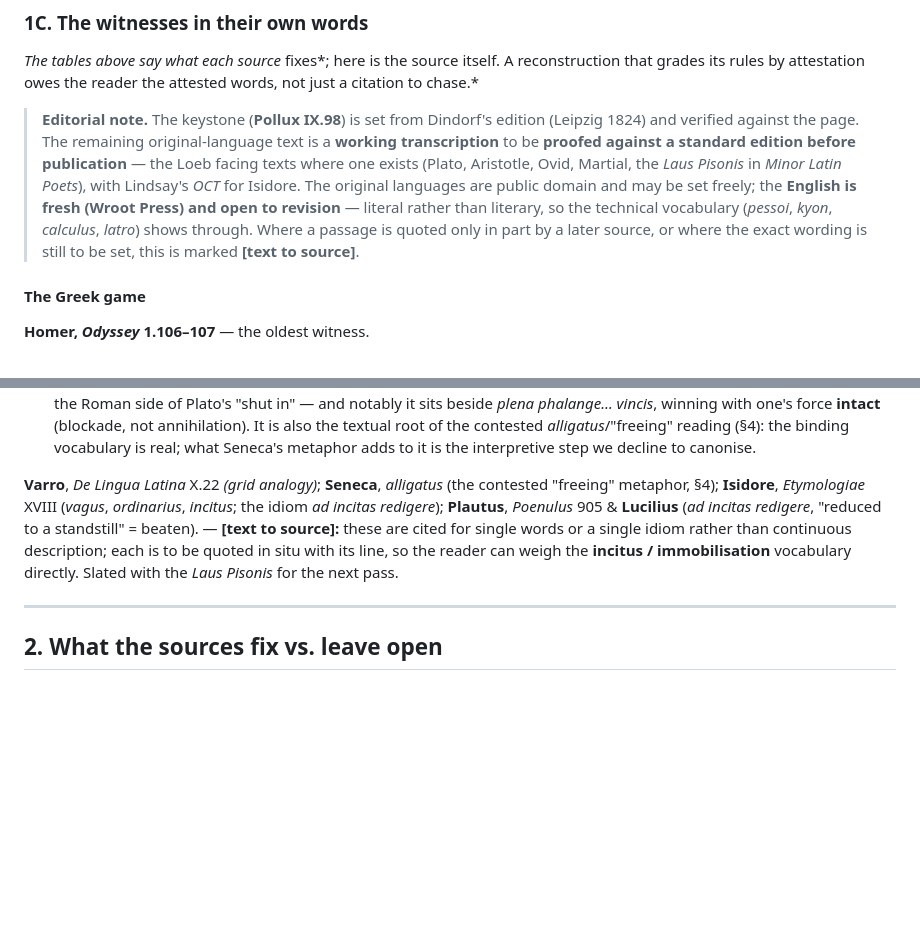
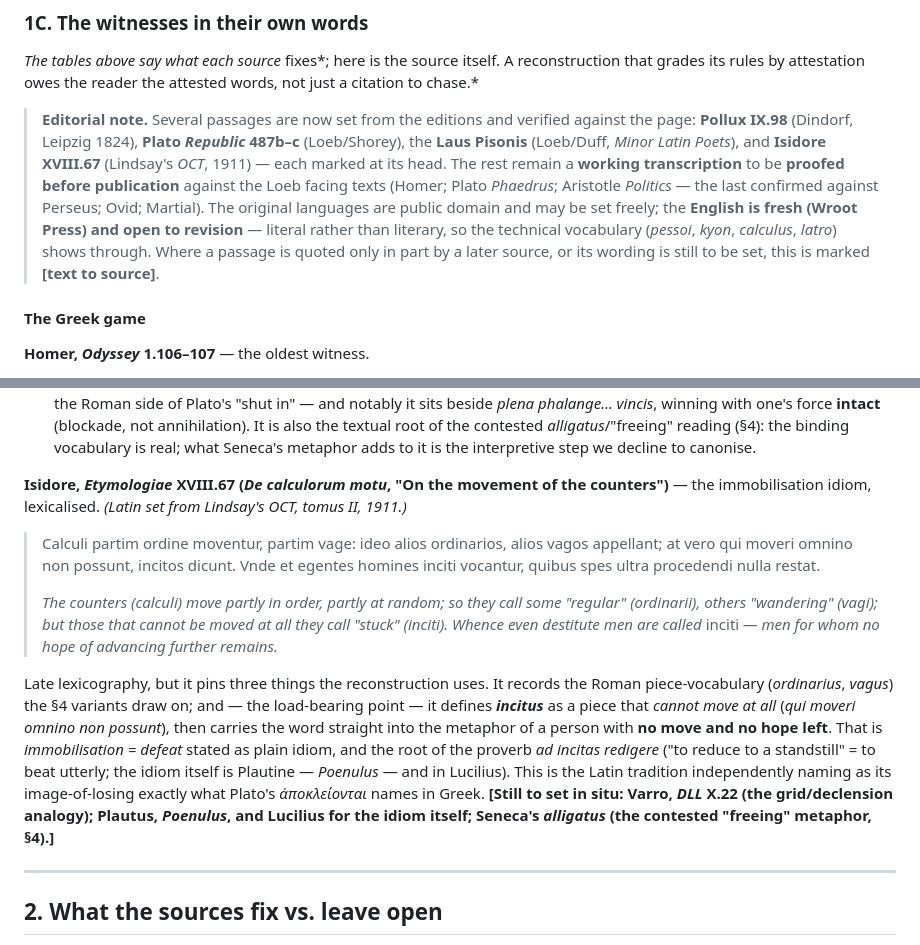
Before and after one commit to wilsonpruitt/pessoi, a Markdown page: petteia-reconstruction.md, 2 parts joined by grey strips. GitHub-like rendering; blank space fills up the shorter version.

Commit message:
Set Isidore XVIII.67 from Lindsay OCT (verified incitus/ordinarius/vagus)
Found Lindsay's tomus II (Books XI-XX) on archive.org and pulled the De
calculorum motu passage. Confirms the doc's claim exactly: ordinarii /
vagi / inciti, with incitus defined as a piece 'qui moveri omnino non
possunt' carried into the metaphor of a person with no move and no hope
left — immobilisation = defeat as plain Latin idiom, the root of 'ad
incitas redigere'. Gives Isidore its own §1C block; Varro/Plautus/
Lucilius/Seneca still flagged to set. Editorial note updated (4 sources
now verified: Pollux, Republic, Laus Pisonis, Isidore).

Co-Authored-By: Claude Opus 4.8 (1M context) <noreply@anthropic.com>

```diff
--- a/petteia-reconstruction.md
+++ b/petteia-reconstruction.md
@@ -63,7 +63,7 @@ The Latin sources are read here not as a *rival* game's evidence but as the rece
 
 *The tables above say what each source* fixes*; here is the source itself. A reconstruction that grades its rules by attestation owes the reader the attested words, not just a citation to chase.*
 
-> **Editorial note.** The keystone (**Pollux IX.98**) is set from Dindorf's edition (Leipzig 1824) and verified against the page. The remaining original-language text is a **working transcription** to be **proofed against a standard edition before publication** — the Loeb facing texts where one exists (Plato, Aristotle, Ovid, Martial, the *Laus Pisonis* in *Minor Latin Poets*), with Lindsay's *OCT* for Isidore. The original languages are public domain and may be set freely; the **English is fresh (Wroot Press) and open to revision** — literal rather than literary, so the technical vocabulary (*pessoi*, *kyon*, *calculus*, *latro*) shows through. Where a passage is quoted only in part by a later source, or where the exact wording is still to be set, this is marked **[text to source]**.
+> **Editorial note.** Several passages are now set from the editions and verified against the page: **Pollux IX.98** (Dindorf, Leipzig 1824), **Plato *Republic* 487b–c** (Loeb/Shorey), the **Laus Pisonis** (Loeb/Duff, *Minor Latin Poets*), and **Isidore XVIII.67** (Lindsay's *OCT*, 1911) — each marked at its head. The rest remain a **working transcription** to be **proofed before publication** against the Loeb facing texts (Homer; Plato *Phaedrus*; Aristotle *Politics* — the last confirmed against Perseus; Ovid; Martial). The original languages are public domain and may be set freely; the **English is fresh (Wroot Press) and open to revision** — literal rather than literary, so the technical vocabulary (*pessoi*, *kyon*, *calculus*, *latro*) shows through. Where a passage is quoted only in part by a later source, or its wording is still to be set, this is marked **[text to source]**.
 
 #### The Greek game
 
@@ -142,7 +142,12 @@ This single passage *fills the two Greek gaps* (§4) and corroborates a third th
 - **Line-breaking slide.** *ut citus ecfracta… prorumpat in agmina mandra* — "the barrier broken, he bursts swiftly into the ranks." The clearest ancient image of **ranged, breakthrough movement** (§3) — our basis, with Ovid's *recto limite*, for slide over single-step.
 - **The blockade theme, in Latin and explicit.** The verbs are *alliget*, *ligato*, *obligat* — "binds in," "blockaded," "blockades." The whole register is immobilisation: pieces *tying down* other pieces (*obligat ipse duos*, "himself blockades two"). This is the Roman side of Plato's "shut in" — and notably it sits beside *plena phalange… vincis*, winning with one's force **intact** (blockade, not annihilation). It is also the textual root of the contested *alligatus*/"freeing" reading (§4): the binding vocabulary is real; what Seneca's metaphor adds to it is the interpretive step we decline to canonise.
 
-**Varro**, *De Lingua Latina* X.22 *(grid analogy)*; **Seneca**, *alligatus* (the contested "freeing" metaphor, §4); **Isidore**, *Etymologiae* XVIII (*vagus*, *ordinarius*, *incitus*; the idiom *ad incitas redigere*); **Plautus**, *Poenulus* 905 & **Lucilius** (*ad incitas redigere*, "reduced to a standstill" = beaten). — **[text to source]:** these are cited for single words or a single idiom rather than continuous description; each is to be quoted in situ with its line, so the reader can weigh the **incitus / immobilisation** vocabulary directly. Slated with the *Laus Pisonis* for the next pass.
+**Isidore, *Etymologiae* XVIII.67 (*De calculorum motu*, "On the movement of the counters")** — the immobilisation idiom, lexicalised. *(Latin set from Lindsay's *OCT*, tomus II, 1911.)*
+> Calculi partim ordine moventur, partim vage: ideo alios ordinarios, alios vagos appellant; at vero qui moveri omnino non possunt, incitos dicunt. Vnde et egentes homines inciti vocantur, quibus spes ultra procedendi nulla restat.
+>
+> *The counters (*calculi*) move partly in order, partly at random; so they call some "regular" (*ordinarii*), others "wandering" (*vagi*); but those that cannot be moved at all they call "stuck" (*inciti*). Whence even destitute men are called* inciti *— men for whom no hope of advancing further remains.*
+
+Late lexicography, but it pins three things the reconstruction uses. It records the Roman piece-vocabulary (*ordinarius*, *vagus*) the §4 variants draw on; and — the load-bearing point — it defines ***incitus*** as a piece that *cannot move at all* (*qui moveri omnino non possunt*), then carries the word straight into the metaphor of a person with **no move and no hope left**. That is *immobilisation = defeat* stated as plain idiom, and the root of the proverb *ad incitas redigere* ("to reduce to a standstill" = to beat utterly; the idiom itself is Plautine — *Poenulus* — and in Lucilius). This is the Latin tradition independently naming as its image-of-losing exactly what Plato's *ἀποκλείονται* names in Greek. **[Still to set in situ: Varro, *DLL* X.22 (the grid/declension analogy); Plautus, *Poenulus*, and Lucilius for the idiom itself; Seneca's *alligatus* (the contested "freeing" metaphor, §4).]**
 
 ---
 
```
